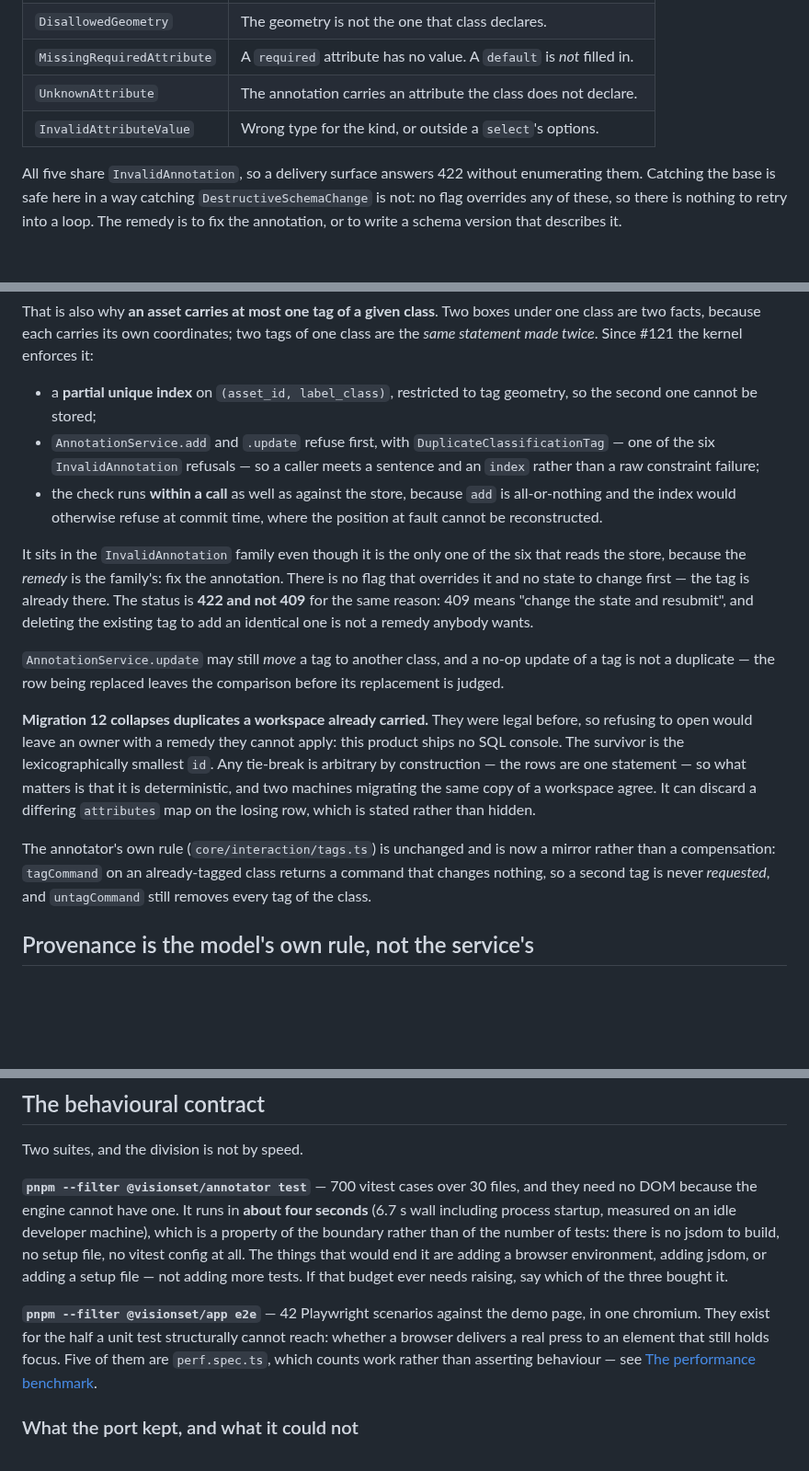
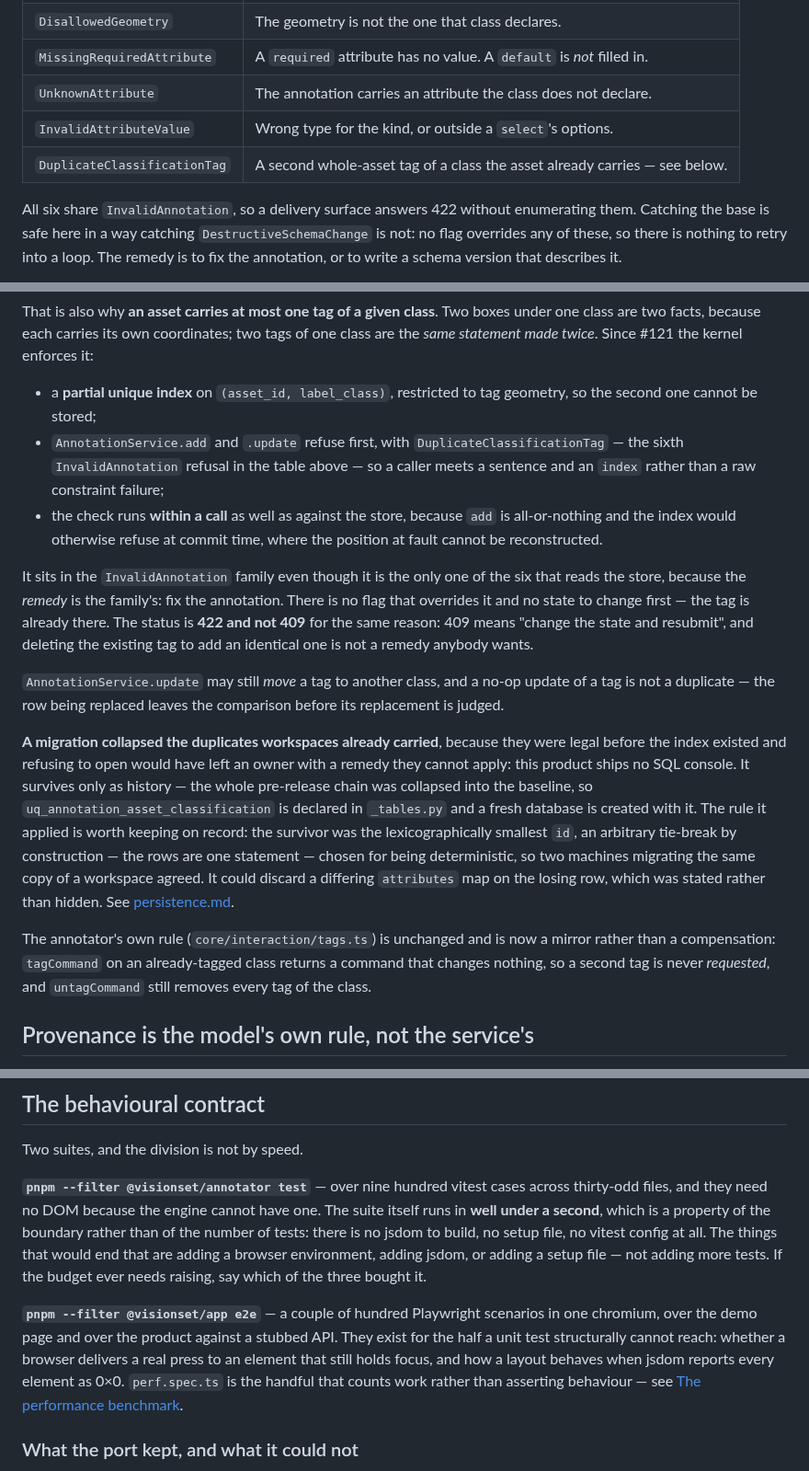
Before and after one commit to Robomous/VisionSet, a Markdown page: docs/annotations.md, 3 parts joined by grey strips. Shown at 92% size. Drawn GitHub-style; blank space fills up the shorter version.

Commit message:
docs: the sixth annotation refusal, a migration that no longer exists, and two suite counts
`annotations.md` listed five hard rejects and said "all five share
`InvalidAnnotation`", while a section below correctly called
`DuplicateClassificationTag` one of six. It is in the table now.

The same page attributed the duplicate-tag collapse to "Migration 12". There is
no migration 12 and cannot be: the pre-release chain was collapsed into the
baseline, `FORMAT_VERSION` is 7, and `uq_annotation_asset_classification` is
declared in `_tables.py` so a fresh database is created with it. The rule that
migration applied is kept as history, since it explains a tie-break, but it no
longer reads as a step somebody's workspace is about to run.

The suite paragraph quoted 700 vitest cases over 30 files against 923 over 34,
and 42 Playwright scenarios against roughly 250 — and described the browser
suite as driving the demo page, when most of it drives the product against a
stubbed API. Both counts are stated as magnitudes now, because the argument
each supports is about the boundary and not about a number.

`schemas.md` still said a lane has no interactive drawing tool and dated one to
0.2. The tool shipped: `Tool` includes `polyline`, the machine has a
`drawing-polyline` state, and `e2e/polyline.spec.ts` drives it — which
`annotations.md` had already recorded from the other side.

```diff
--- a/docs/annotations.md
+++ b/docs/annotations.md
@@ -44,8 +44,9 @@ before anything is stored, and the whole call rolls back on the first refusal.
 | `MissingRequiredAttribute` | A `required` attribute has no value. A `default` is *not* filled in. |
 | `UnknownAttribute` | The annotation carries an attribute the class does not declare. |
 | `InvalidAttributeValue` | Wrong type for the kind, or outside a `select`'s options. |
+| `DuplicateClassificationTag` | A second whole-asset tag of a class the asset already carries — see below. |
 
-All five share `InvalidAnnotation`, so a delivery surface answers 422 without enumerating
+All six share `InvalidAnnotation`, so a delivery surface answers 422 without enumerating
 them. Catching the base is safe here in a way catching `DestructiveSchemaChange` is not: no
 flag overrides any of these, so there is nothing to retry into a loop. The remedy is to fix
 the annotation, or to write a schema version that describes it.
@@ -113,8 +114,9 @@ one class are the *same statement made twice*. Since #121 the kernel enforces it
 - a **partial unique index** on `(asset_id, label_class)`, restricted to tag
   geometry, so the second one cannot be stored;
 - `AnnotationService.add` and `.update` refuse first, with
-  `DuplicateClassificationTag` — one of the six `InvalidAnnotation` refusals — so a
-  caller meets a sentence and an `index` rather than a raw constraint failure;
+  `DuplicateClassificationTag` — the sixth `InvalidAnnotation` refusal in the table
+  above — so a caller meets a sentence and an `index` rather than a raw constraint
+  failure;
 - the check runs **within a call** as well as against the store, because `add` is
   all-or-nothing and the index would otherwise refuse at commit time, where the
   position at fault cannot be reconstructed.
@@ -130,18 +132,23 @@ anybody wants.
 update of a tag is not a duplicate — the row being replaced leaves the comparison
 before its replacement is judged.
 
-**Migration 12 collapses duplicates a workspace already carried.** They were legal
-before, so refusing to open would leave an owner with a remedy they cannot apply:
-this product ships no SQL console. The survivor is the lexicographically smallest
-`id`. Any tie-break is arbitrary by construction — the rows are one statement — so
-what matters is that it is deterministic, and two machines migrating the same copy of
-a workspace agree. It can discard a differing `attributes` map on the losing row,
-which is stated rather than hidden.
+**A migration collapsed the duplicates workspaces already carried**, because they were
+legal before the index existed and refusing to open would have left an owner with a
+remedy they cannot apply: this product ships no SQL console. It survives only as
+history — the whole pre-release chain was collapsed into the baseline, so
+`uq_annotation_asset_classification` is declared in `_tables.py` and a fresh database
+is created with it. The rule it applied is worth keeping on record: the survivor was
+the lexicographically smallest `id`, an arbitrary tie-break by construction — the rows
+are one statement — chosen for being deterministic, so two machines migrating the same
+copy of a workspace agreed. It could discard a differing `attributes` map on the losing
+row, which was stated rather than hidden. See
+[persistence.md](persistence.md#migrations-and-format_version).
 
 The annotator's own rule (`core/interaction/tags.ts`) is unchanged and is now a
 mirror rather than a compensation: `tagCommand` on an already-tagged class returns a
 command that changes nothing, so a second tag is never *requested*, and `untagCommand`
 still removes every tag of the class.
+
 ## Provenance is the model's own rule, not the service's
 
 There is no `InvalidProvenance`. `provenance="model"` requiring a `model_ref`, and `confidence`
@@ -491,19 +498,20 @@ and its rulers are what make a wrong transform visible by eye.
 
 Two suites, and the division is not by speed.
 
-**`pnpm --filter @visionset/annotator test`** — 700 vitest cases over 30 files, and they
-need no DOM because the engine cannot have one. It runs in **about four seconds**
-(6.7 s wall including process startup, measured on an idle developer machine), which
-is a property of the boundary rather than of the number of tests: there is no jsdom to
-build, no setup file, no vitest config at all. The things that would end it are adding
-a browser environment, adding jsdom, or adding a setup file — not adding more tests.
-If that budget ever needs raising, say which of the three bought it.
+**`pnpm --filter @visionset/annotator test`** — over nine hundred vitest cases across
+thirty-odd files, and they need no DOM because the engine cannot have one. The suite
+itself runs in **well under a second**, which is a property of the boundary rather than
+of the number of tests: there is no jsdom to build, no setup file, no vitest config at
+all. The things that would end that are adding a browser environment, adding jsdom, or
+adding a setup file — not adding more tests. If the budget ever needs raising, say which
+of the three bought it.
 
-**`pnpm --filter @visionset/app e2e`** — 42 Playwright scenarios against the demo page,
-in one chromium. They exist for the half a unit test structurally cannot reach: whether
-a browser delivers a real press to an element that still holds focus. Five of them are
-`perf.spec.ts`, which counts work rather than asserting behaviour — see
-[The performance benchmark](#the-performance-benchmark).
+**`pnpm --filter @visionset/app e2e`** — a couple of hundred Playwright scenarios in one
+chromium, over the demo page and over the product against a stubbed API. They exist for
+the half a unit test structurally cannot reach: whether a browser delivers a real press
+to an element that still holds focus, and how a layout behaves when jsdom reports every
+element as 0×0. `perf.spec.ts` is the handful that counts work rather than asserting
+behaviour — see [The performance benchmark](#the-performance-benchmark).
 
 ### What the port kept, and what it could not
 
```
Also changed, not shown: docs/schemas.md (+6 -6 lines).
